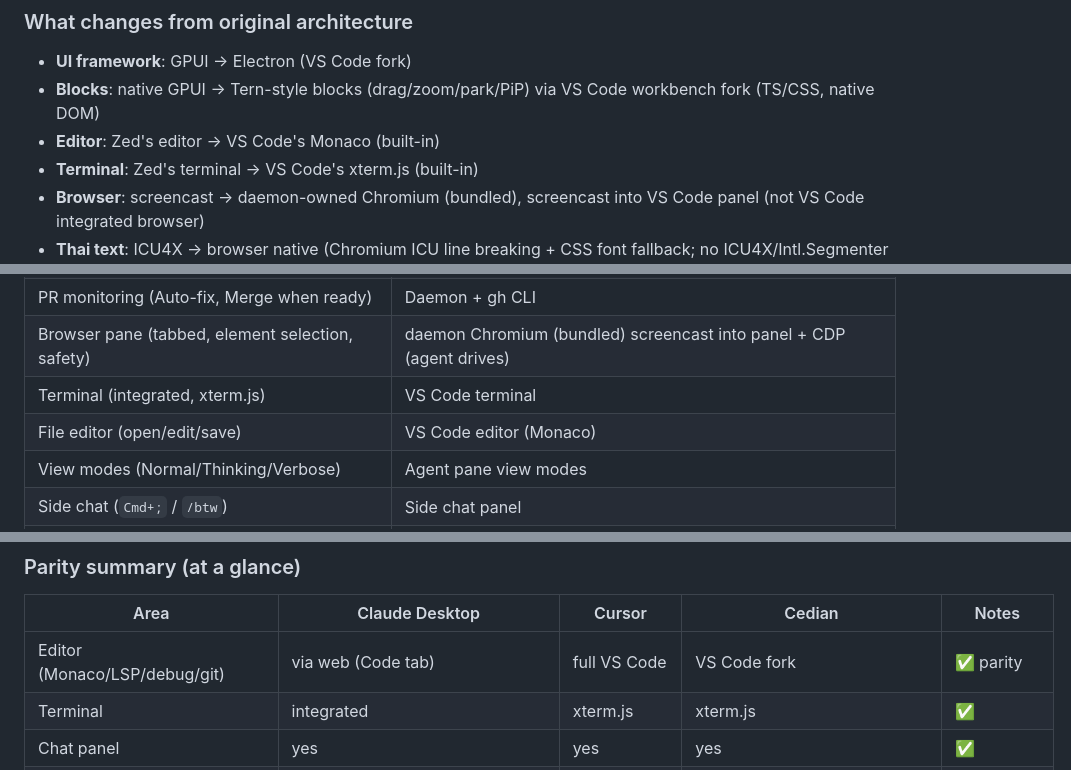
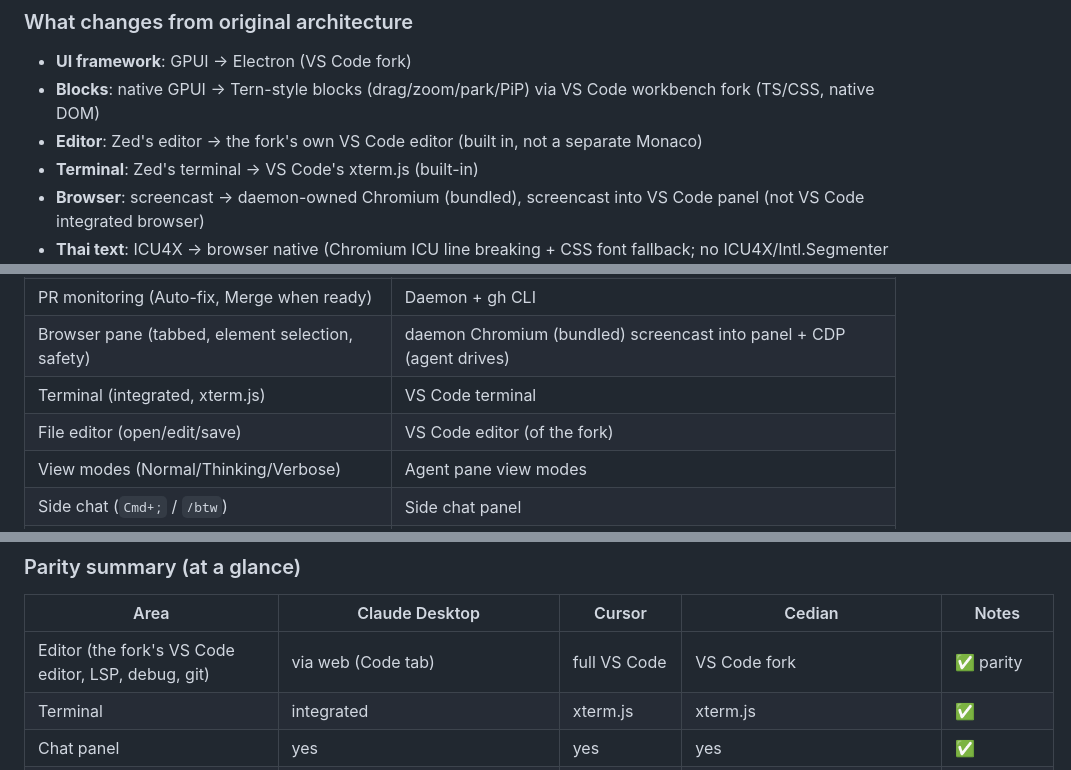
Before and after one commit to pondtakesqueen/cedian, a Markdown page: docs/CEDIAN_SPEC.md, 3 parts joined by grey strips. GitHub-like rendering.

Commit message:
CEDIAN_SPEC: the editor is the fork's VS Code editor, not a separate Monaco
Verify: grep -n -i monaco docs/CEDIAN_SPEC.md (only the line saying it is not a separate Monaco)
Risk: low (spec wording only).

Co-Authored-By: Claude Opus 5.5 <noreply@anthropic.com>
Claude-Session: https://claude.ai/code/session_01Npc32FM4AqKbwB2m7A5bNf

```diff
--- a/docs/CEDIAN_SPEC.md
+++ b/docs/CEDIAN_SPEC.md
@@ -72,7 +72,7 @@ Cedian is an **agentic IDE** built on a VS Code fork, with cedia as the AI agent
 
 - **UI framework**: GPUI → Electron (VS Code fork)
 - **Blocks**: native GPUI → Tern-style blocks (drag/zoom/park/PiP) via VS Code workbench fork (TS/CSS, native DOM)
-- **Editor**: Zed's editor → VS Code's Monaco (built-in)
+- **Editor**: Zed's editor → the fork's own VS Code editor (built in, not a separate Monaco)
 - **Terminal**: Zed's terminal → VS Code's xterm.js (built-in)
 - **Browser**: screencast → daemon-owned Chromium (bundled), screencast into VS Code panel (not VS Code integrated browser)
 - **Thai text**: ICU4X → browser native (Chromium ICU line breaking + CSS font fallback; no ICU4X/Intl.Segmenter needed)
@@ -101,7 +101,7 @@ Cedian is an **agentic IDE** built on a VS Code fork, with cedia as the AI agent
 | PR monitoring (Auto-fix, Merge when ready) | Daemon + gh CLI |
 | Browser pane (tabbed, element selection, safety) | daemon Chromium (bundled) screencast into panel + CDP (agent drives) |
 | Terminal (integrated, xterm.js) | VS Code terminal |
-| File editor (open/edit/save) | VS Code editor (Monaco) |
+| File editor (open/edit/save) | VS Code editor (of the fork) |
 | View modes (Normal/Thinking/Verbose) | Agent pane view modes |
 | Side chat (`Cmd+;` / `/btw`) | Side chat panel |
 | Keyboard shortcuts | VS Code keybindings + Cedian additions |
@@ -793,7 +793,7 @@ Reviewed against `docs/specs/CLONE_SPEC_CLAUDE.md`, `CLONE_SPEC_CURSOR.md`, `CLO
 
 | Area | Claude Desktop | Cursor | Cedian | Notes |
 |------|----------------|--------|--------|-------|
-| Editor (Monaco/LSP/debug/git) | via web (Code tab) | full VS Code | VS Code fork | ✅ parity |
+| Editor (the fork's VS Code editor, LSP, debug, git) | via web (Code tab) | full VS Code | VS Code fork | ✅ parity |
 | Terminal | integrated | xterm.js | xterm.js | ✅ |
 | Chat panel | yes | yes | yes | ✅ |
 | Composer (prompt+attachments) | yes | yes | yes | ✅ |
```
